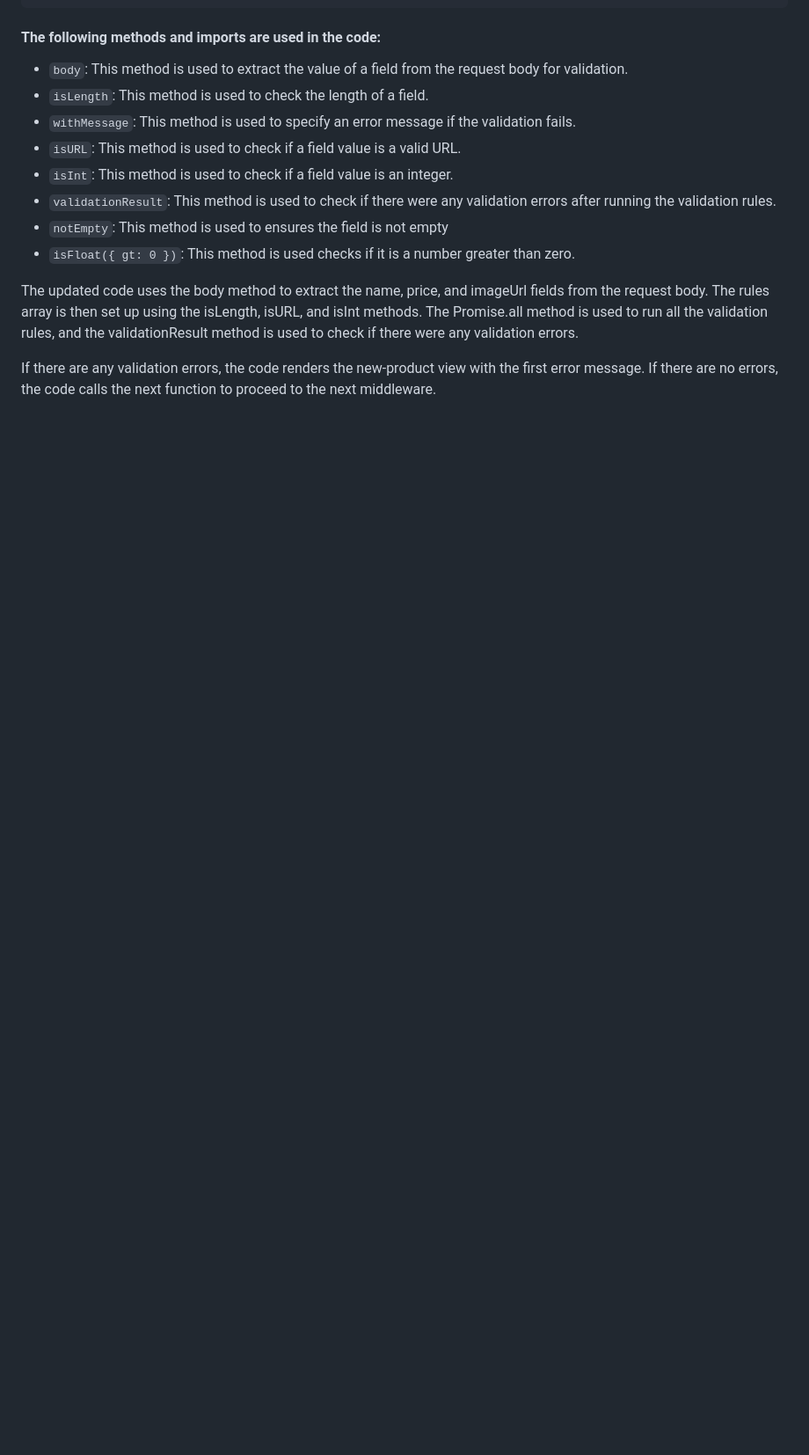
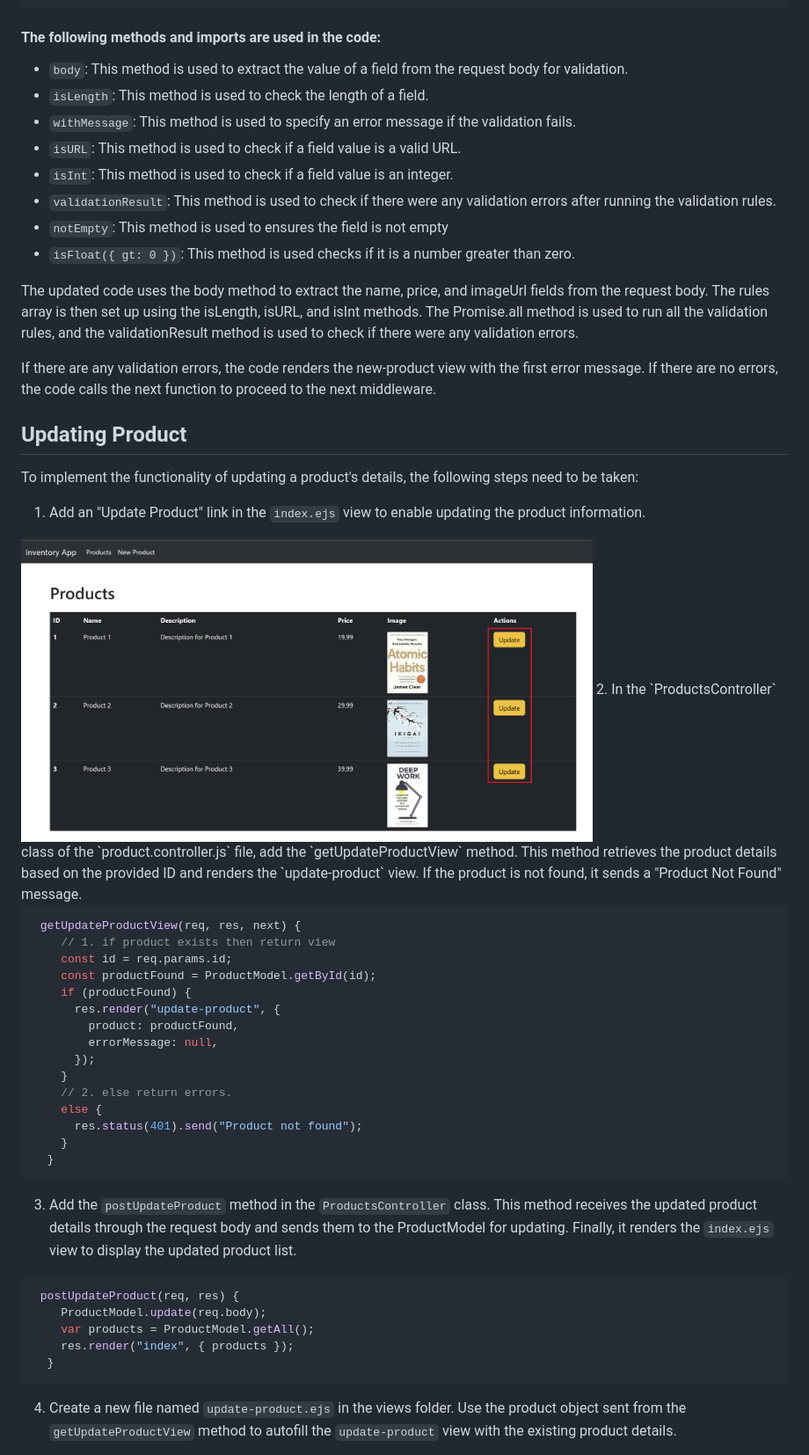
Before and after one commit to shivanirathore24/Learn-NodeJS, a Markdown page: Inventory Management App/docs/MODEL-VIEW-CONTROLLER II.md, the part around one of its changes. Shown at 88% size. Drawn GitHub-style; pictures changed too: Inventory Management App/docs/images/update_product_button.png (added); blank space fills up the shorter version.

Commit message:
Added: Updating Product

````diff
--- a/Inventory Management App/docs/MODEL-VIEW-CONTROLLER II.md
+++ b/Inventory Management App/docs/MODEL-VIEW-CONTROLLER II.md
@@ -689,3 +689,48 @@ errors.
 If there are any validation errors, the code renders the new-product view with the first
 error message. If there are no errors, the code calls the next function to proceed to
 the next middleware.
+
+## Updating Product
+To implement the functionality of updating a product's details, the following steps
+need to be taken:
+1. Add an "Update Product" link in the `index.ejs` view to enable updating the
+product information.
+<img src="./images/update_product_button.png" alt="Update Product Button" width="650" height="auto" >
+2. In the `ProductsController` class of the `product.controller.js` file, add the
+`getUpdateProductView` method. This method retrieves the product details
+based on the provided ID and renders the `update-product` view. If the product
+is not found, it sends a "Product Not Found" message.
+
+```javascript
+ getUpdateProductView(req, res, next) {
+    // 1. if product exists then return view
+    const id = req.params.id;
+    const productFound = ProductModel.getById(id);
+    if (productFound) {
+      res.render("update-product", {
+        product: productFound,
+        errorMessage: null,
+      });
+    }
+    // 2. else return errors.
+    else {
+      res.status(401).send("Product not found");
+    }
+  }
+```
+
+3. Add the `postUpdateProduct` method in the `ProductsController` class. This
+method receives the updated product details through the request body and
+sends them to the ProductModel for updating. Finally, it renders the `index.ejs`
+view to display the updated product list.
+```javascript
+ postUpdateProduct(req, res) {
+    ProductModel.update(req.body);
+    var products = ProductModel.getAll();
+    res.render("index", { products });
+  }
+```
+4. Create a new file named `update-product.ejs` in the views folder. Use the
+product object sent from the `getUpdateProductView` method to autofill the
+`update-product` view with the existing product details.
+
````
Also changed, not shown: other parts of Inventory Management App/docs/MODEL-VIEW-CONTROLLER II.md (+36 -0 lines), Inventory Management App/docs/update_product_view.png (added), 5 other files.
